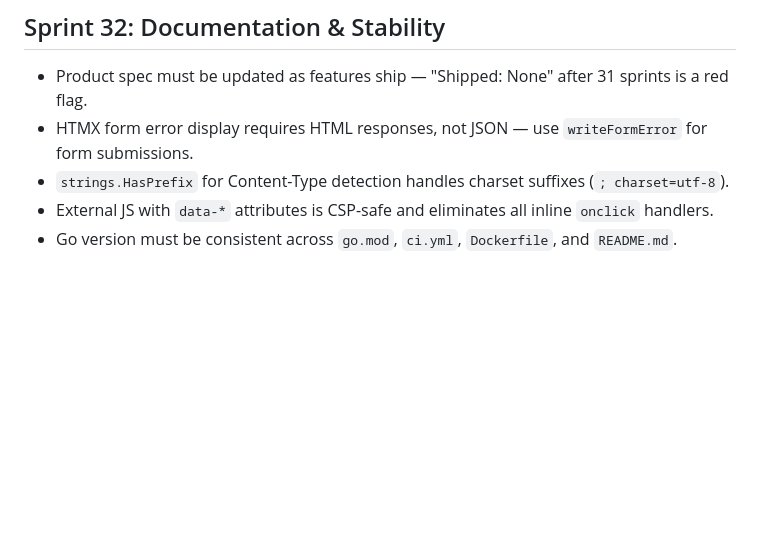
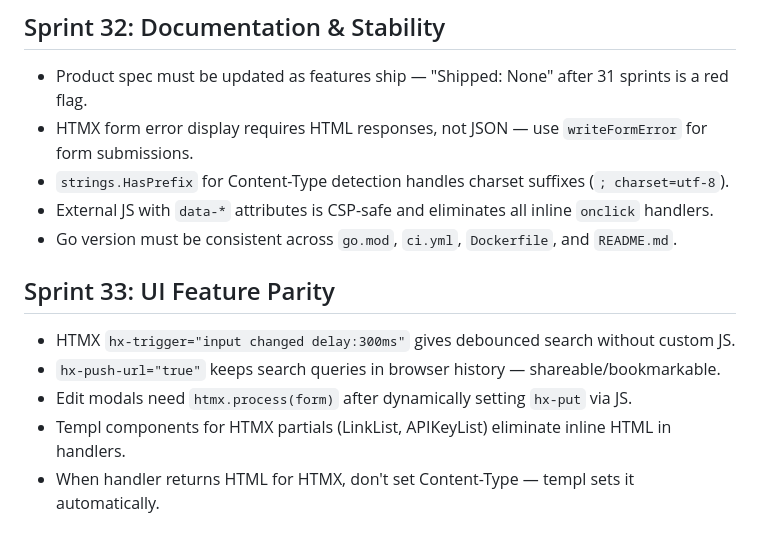
Before and after one commit to taverns-red/tavern-url, a Markdown page: tasks/lessons.md, the part around the change. Rendered like a GitHub page; blank space fills up the shorter version.

Commit message:
docs: add Sprint 33 lessons learned

```diff
--- a/tasks/lessons.md
+++ b/tasks/lessons.md
@@ -58,3 +58,10 @@
 - `strings.HasPrefix` for Content-Type detection handles charset suffixes (`; charset=utf-8`).
 - External JS with `data-*` attributes is CSP-safe and eliminates all inline `onclick` handlers.
 - Go version must be consistent across `go.mod`, `ci.yml`, `Dockerfile`, and `README.md`.
+
+## Sprint 33: UI Feature Parity
+- HTMX `hx-trigger="input changed delay:300ms"` gives debounced search without custom JS.
+- `hx-push-url="true"` keeps search queries in browser history — shareable/bookmarkable.
+- Edit modals need `htmx.process(form)` after dynamically setting `hx-put` via JS.
+- Templ components for HTMX partials (LinkList, APIKeyList) eliminate inline HTML in handlers.
+- When handler returns HTML for HTMX, don't set Content-Type — templ sets it automatically.
```
